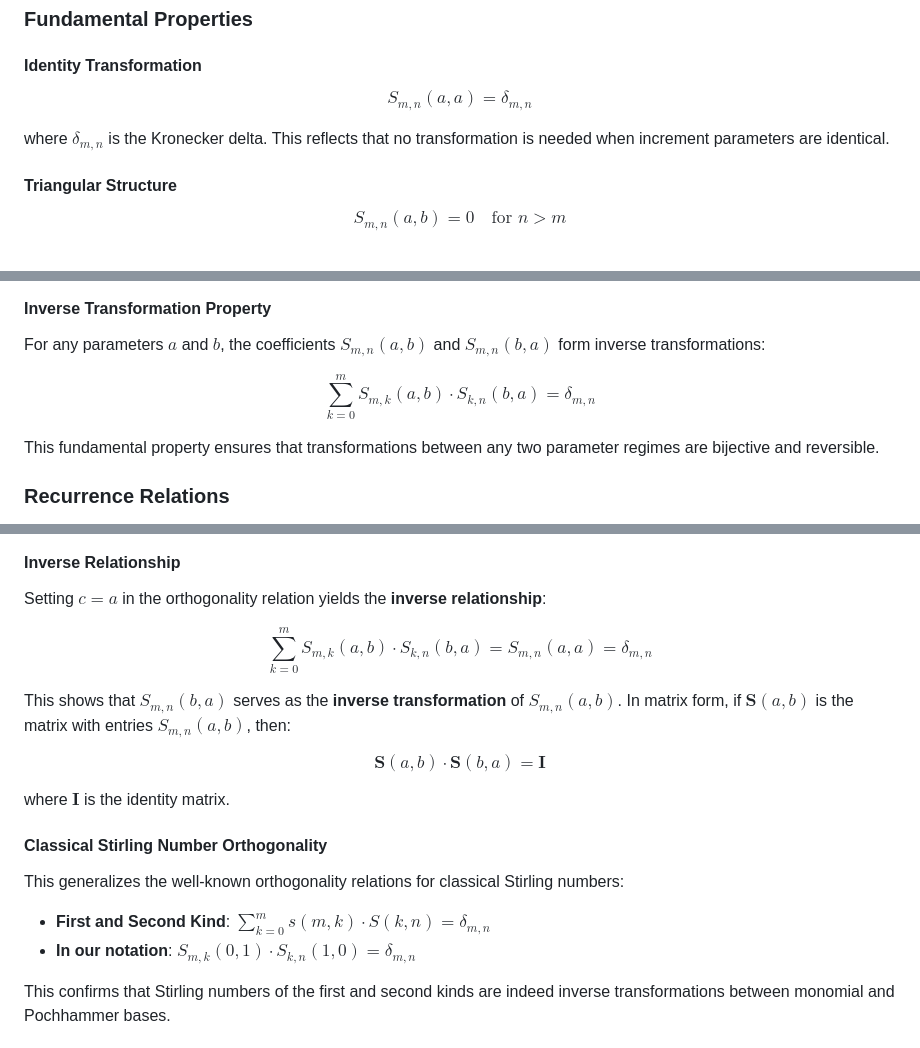
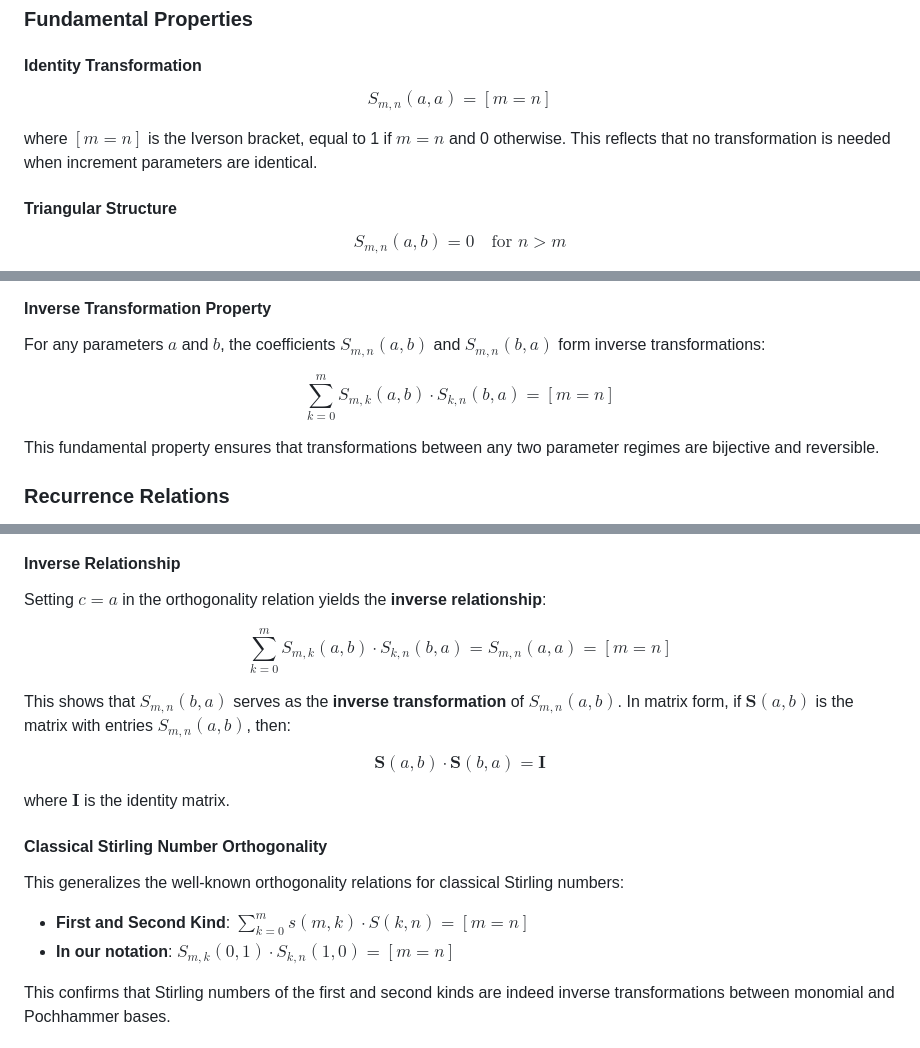
Before and after one commit to DavidEngland/generalized-factorials-stirling, a Markdown page: docs/generalized-stirling-transfer-coefficients.md, 3 parts joined by grey strips. Drawn GitHub-style.

Commit message:
Replace Kronecker delta with Iverson bracket notation throughout
- Change δ(m,n) to [m = n] for identity transformation: S(m,n)(a,a) = [m = n]
- Update inverse relationship: Σ S(m,k)(a,b)·S(k,n)(b,a) = [m = n]
- Modify classical Stirling orthogonality: s(m,k)·S(k,n) = [m = n]
- Update verification example: S(2,k)(0,1)·S(k,2)(1,0) = [2 = 2] = 1
- Consistent use of Iverson bracket notation throughout for cleaner presentation
- Maintain mathematical rigor while using preferred historical notation

```diff
--- a/docs/generalized-stirling-transfer-coefficients.md
+++ b/docs/generalized-stirling-transfer-coefficients.md
@@ -44,9 +44,9 @@ This connection involves the relationship between rising factorials and binomial
 ### Fundamental Properties
 
 #### Identity Transformation
-$$S_{m,n}(a,a) = \delta_{m,n}$$
+$$S_{m,n}(a,a) = [m = n]$$
 
-where $\delta_{m,n}$ is the Kronecker delta. This reflects that no transformation is needed when increment parameters are identical.
+where $[m = n]$ is the Iverson bracket, equal to 1 if $m = n$ and 0 otherwise. This reflects that no transformation is needed when increment parameters are identical.
 
 #### Triangular Structure
 $$S_{m,n}(a,b) = 0 \quad \text{for } n > m$$
@@ -63,7 +63,7 @@ The coefficient matrix has upper triangular structure, reflecting the degree-pre
 
 For any parameters $a$ and $b$, the coefficients $S_{m,n}(a,b)$ and $S_{m,n}(b,a)$ form inverse transformations:
 
-$$\sum_{k=0}^{m} S_{m,k}(a,b) \cdot S_{k,n}(b,a) = \delta_{m,n}$$
+$$\sum_{k=0}^{m} S_{m,k}(a,b) \cdot S_{k,n}(b,a) = [m = n]$$
 
 This fundamental property ensures that transformations between any two parameter regimes are bijective and reversible.
 
@@ -149,7 +149,7 @@ This represents the composition property of parameter transformations.
 
 Setting $c = a$ in the orthogonality relation yields the **inverse relationship**:
 
-$$\sum_{k=0}^{m} S_{m,k}(a,b) \cdot S_{k,n}(b,a) = S_{m,n}(a,a) = \delta_{m,n}$$
+$$\sum_{k=0}^{m} S_{m,k}(a,b) \cdot S_{k,n}(b,a) = S_{m,n}(a,a) = [m = n]$$
 
 This shows that $S_{m,n}(b,a)$ serves as the **inverse transformation** of $S_{m,n}(a,b)$. In matrix form, if $\mathbf{S}(a,b)$ is the matrix with entries $S_{m,n}(a,b)$, then:
 
@@ -161,8 +161,8 @@ where $\mathbf{I}$ is the identity matrix.
 
 This generalizes the well-known orthogonality relations for classical Stirling numbers:
 
-- **First and Second Kind**: $\sum_{k=0}^{m} s(m,k) \cdot S(k,n) = \delta_{m,n}$
-- **In our notation**: $S_{m,k}(0,1) \cdot S_{k,n}(1,0) = \delta_{m,n}$
+- **First and Second Kind**: $\sum_{k=0}^{m} s(m,k) \cdot S(k,n) = [m = n]$
+- **In our notation**: $S_{m,k}(0,1) \cdot S_{k,n}(1,0) = [m = n]$
 
 This confirms that Stirling numbers of the first and second kinds are indeed inverse transformations between monomial and Pochhammer bases.
 
```
Also changed, not shown: other parts of docs/generalized-stirling-transfer-coefficients.md (+1 -1 lines).
